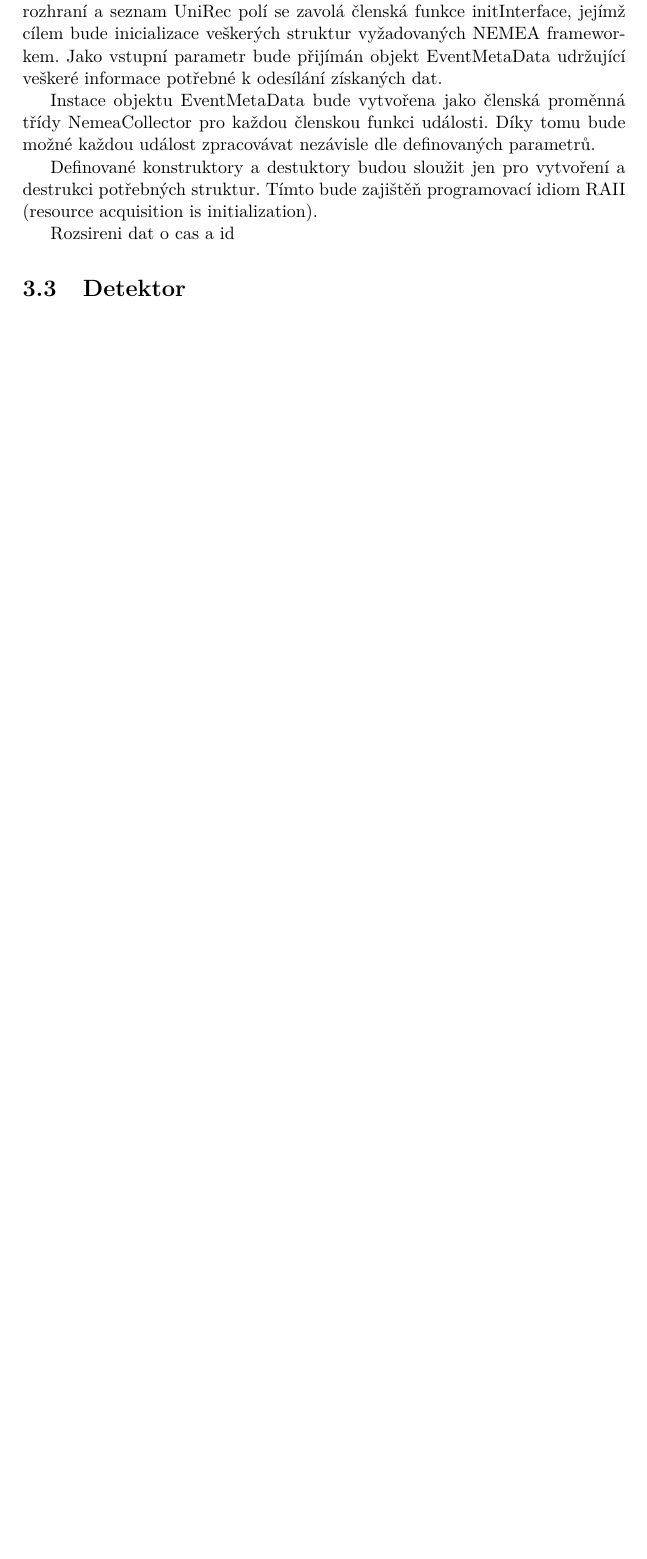
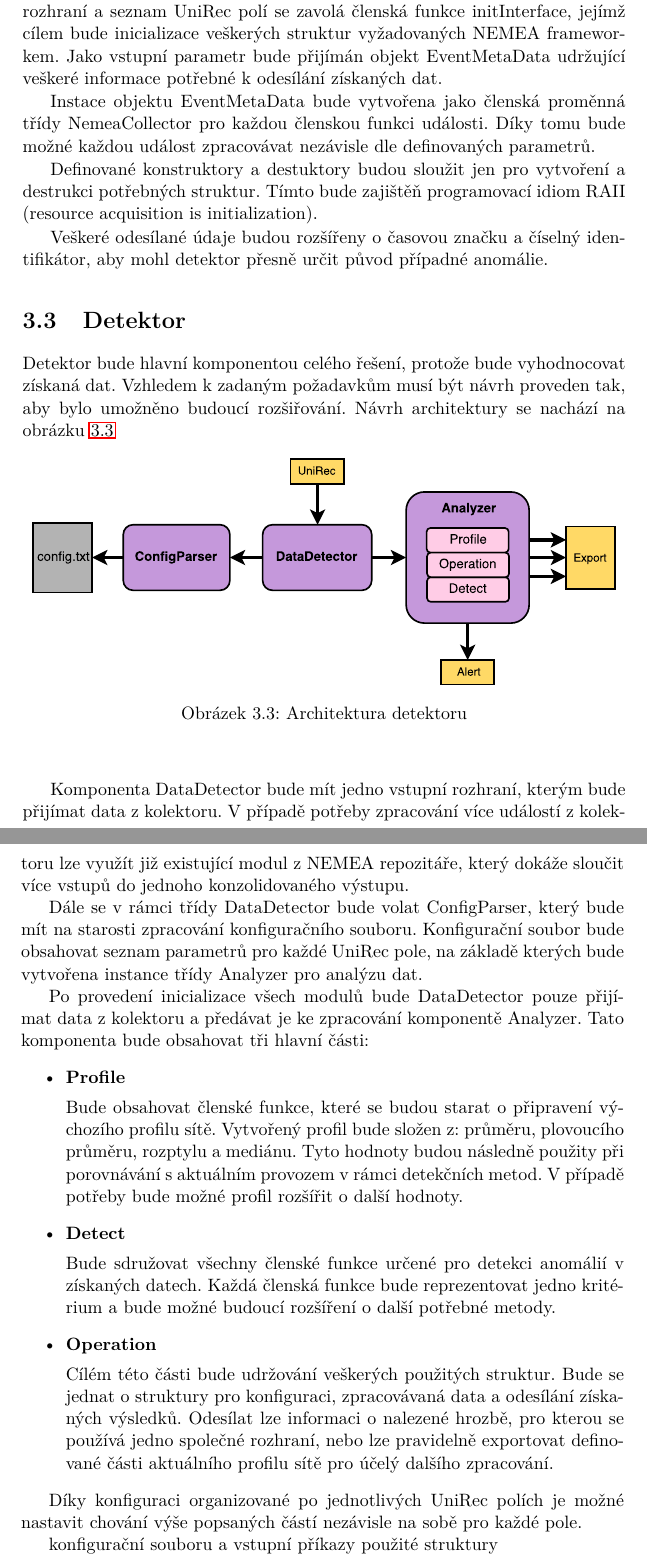
Before and after one commit to soukudom/master_thesis, a LaTeX thesis (DP_Soukup_Dominik_2018.tex, which reads navrh.tex): part of page 42 of 55 before the commit and two parts of pages 42 and 43 of 57 after it, the two joined at a grey line, cut so that both start at the same text, the shorter picture padded with empty space. Compiled offline with pdfLaTeX.

Commit message:
Detector architecture

```diff
--- a/navrh.tex
+++ b/navrh.tex
@@ -109,6 +109,58 @@
  Definované konstruktory a destuktory budou sloužit jen pro vytvoření a destrukci potřebných
  struktur. Tímto bude zajištěň programovací idiom RAII (resource acquisition is initialization).
 
- Rozsireni dat o cas a id
+ Veškeré odesílané údaje budou rozšířeny o časovou značku a číselný identifikátor, aby mohl detektor
+ přesně určit původ případné anomálie.
 
  \section{Detektor}
+ Detektor bude hlavní komponentou celého řešení, protože bude vyhodnocovat získaná dat. Vzhledem
+ k zadaným požadavkům musí být návrh proveden tak, aby bylo umožněno budoucí rozšiřování. Návrh
+ architektury se nachází na obrázku \ref{obr.detektor}
+ \begin{figure}[ht]
+   \begin{center}
+   \includegraphics[scale=0.5]{pictures/detektor-arch}
+   \caption{Architektura detektoru}
+   \label{obr.detektor}
+   \end{center}
+   \end{figure}
+
+ Komponenta DataDetector bude mít jedno vstupní rozhraní, kterým bude přijímat data z kolektoru.
+ V případě potřeby
+ zpracování více událostí z kolektoru lze využít již existující modul z NEMEA repozitáře, který
+ dokáže sloučit více vstupů do jednoho konzolidovaného výstupu.
+
+ Dále se v rámci třídy DataDetector bude volat ConfigParser, který bude mít na starosti zpracování
+ konfiguračního souboru. Konfigurační soubor bude obsahovat seznam parametrů pro každé UniRec pole,
+ na základě kterých bude vytvořena instance třídy Analyzer pro analýzu dat.
+
+ Po provedení inicializace všech modulů bude DataDetector pouze přijímat data z kolektoru a
+ předávat je ke zpracování komponentě Analyzer. Tato komponenta bude obsahovat
+ tři hlavní části:
+ \begin{itemize}
+  \item \textbf{Profile}
+
+  Bude obsahovat členské funkce, které se budou starat o připravení výchozího profilu sítě.
+  Vytvořený profil bude složen z: průměru, plovoucího průměru, rozptylu a mediánu.
+  Tyto hodnoty budou následně použity při porovnávání s aktuálním provozem v rámci detekčních
+  metod. V případě potřeby bude možné profil rozšířit o další hodnoty.
+
+  \item \textbf{Detect}
+
+  Bude sdružovat všechny členské funkce určené pro detekci anomálií v získaných datech.
+  Každá členská funkce bude reprezentovat jedno kritérium a bude možné budoucí rozšíření o další
+  potřebné metody.
+
+  \item \textbf{Operation}
+
+  Cílém této části bude udržování veškerých použitých struktur. Bude se jednat o struktury
+  pro konfiguraci, zpracovávaná data a odesílání získaných výsledků. Odesílat lze informaci o
+  nalezené hrozbě, pro kterou se používá jedno společné rozhraní, nebo lze pravidelně exportovat
+  definované části aktuálního profilu sítě pro účelý dalšího zpracování.
+
+ \end{itemize}
+
+ Díky konfiguraci organizované po jednotlivých UniRec polích je možné nastavit chování výše
+ popsaných částí nezávisle na sobě pro každé pole.
+
+ konfigurační souboru a vstupní příkazy
+ použité struktury
```
Also changed, not shown: DP_Soukup_Dominik_2018.pdf, pictures/deploy-arch.pdf, pictures/detektor-arch.pdf (added), navrh.tex (7 more changed lines), 5 other files.
